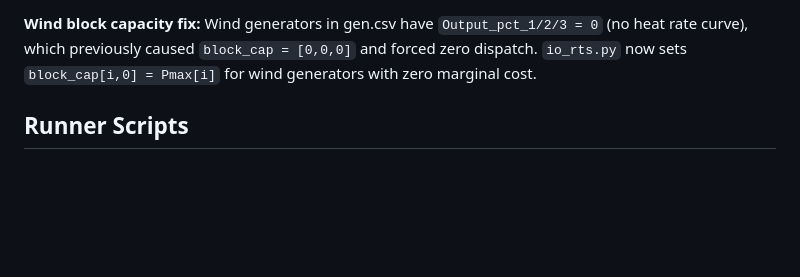
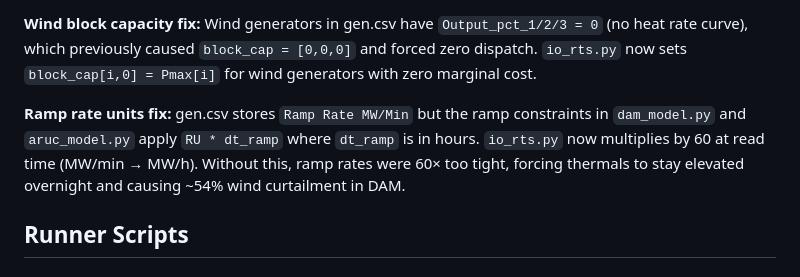
Before and after one commit to awasilkoff/RTS, a Markdown page: CLAUDE.md, the part around the change. GitHub-like rendering; blank space fills up the shorter version.

Commit message:
Document ramp rate units fix in CLAUDE.md
Co-Authored-By: Claude Opus 4.6 <noreply@anthropic.com>

```diff
--- a/CLAUDE.md
+++ b/CLAUDE.md
@@ -104,6 +104,8 @@ Scale factors (v2 mapping):
 Regenerate v2 parquets: `cd uncertainty_sets_refactored && python mapping.py`
 
 **Wind block capacity fix:** Wind generators in gen.csv have `Output_pct_1/2/3 = 0` (no heat rate curve), which previously caused `block_cap = [0,0,0]` and forced zero dispatch. `io_rts.py` now sets `block_cap[i,0] = Pmax[i]` for wind generators with zero marginal cost.
+
+**Ramp rate units fix:** gen.csv stores `Ramp Rate MW/Min` but the ramp constraints in `dam_model.py` and `aruc_model.py` apply `RU * dt_ramp` where `dt_ramp` is in hours. `io_rts.py` now multiplies by 60 at read time (MW/min → MW/h). Without this, ramp rates were 60× too tight, forcing thermals to stay elevated overnight and causing ~54% wind curtailment in DAM.
 
 ## Runner Scripts
 
```
